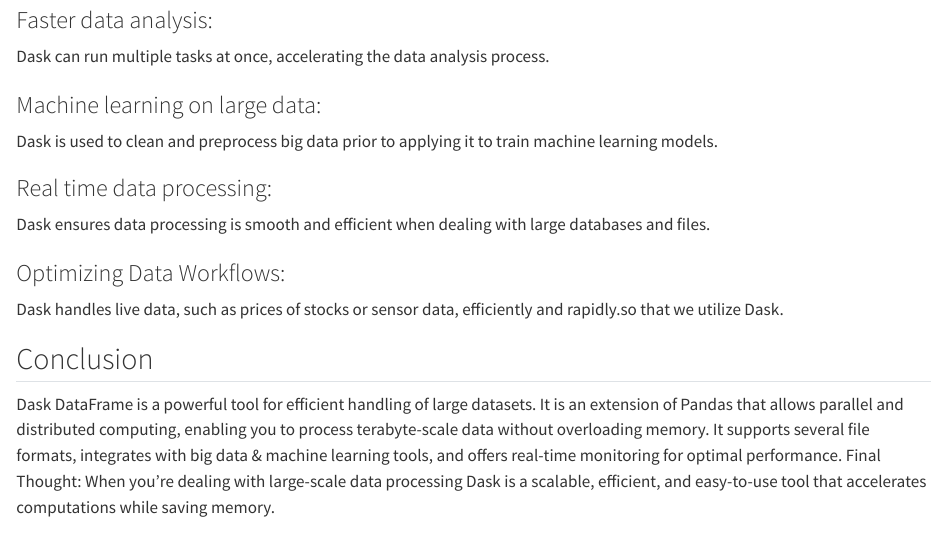
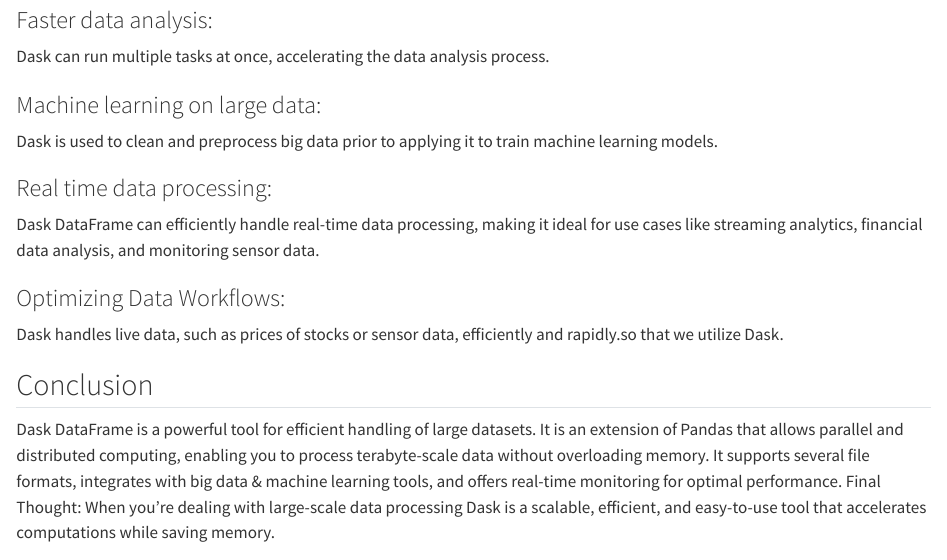
Before and after one commit to suma2006/Dask-dataframe, a Quarto document (index.qmd): the page in a window 1100 px wide, from 3140 px down. Rendered offline with R 4.5, knitr and Pandoc in place of Quarto, with nearby package versions; long lines of code are wrapped.

Commit message:
Update index.qmd

```diff
--- a/index.qmd
+++ b/index.qmd
@@ -136,7 +136,7 @@ Dask is used to clean and preprocess big data prior to applying it to train mach
 
 ### Real time data processing:
 
-Dask ensures data processing is smooth and efficient when dealing with large databases and files.
+Dask DataFrame can efficiently handle real-time data processing, making it ideal for use cases like streaming analytics, financial data analysis, and monitoring sensor data.
 
 ### Optimizing Data Workflows:
 
```
